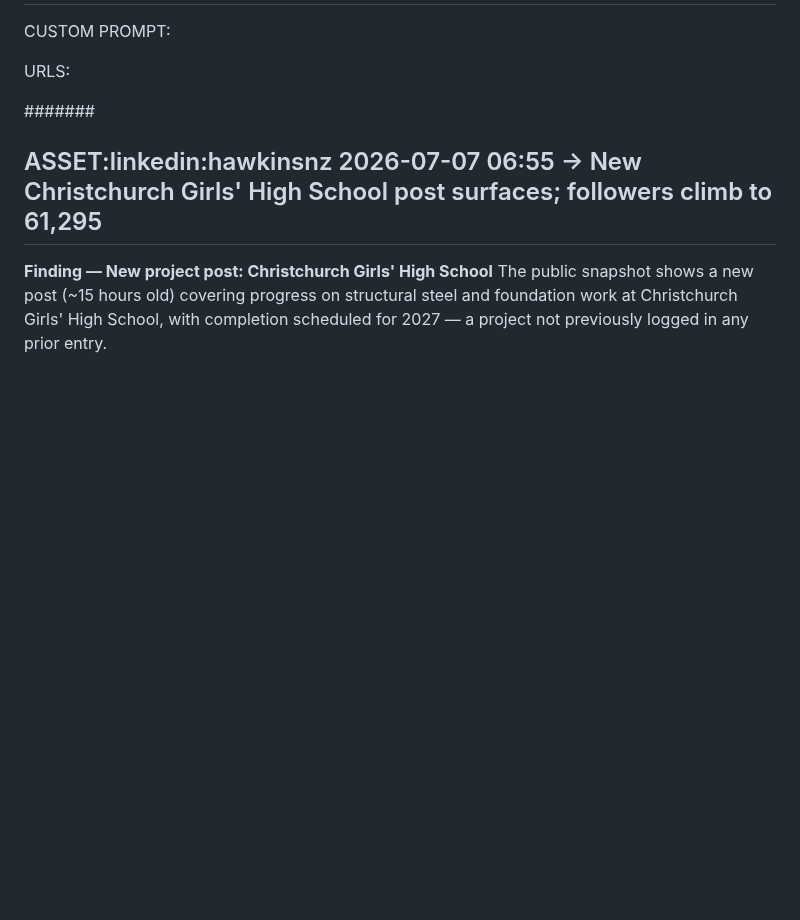
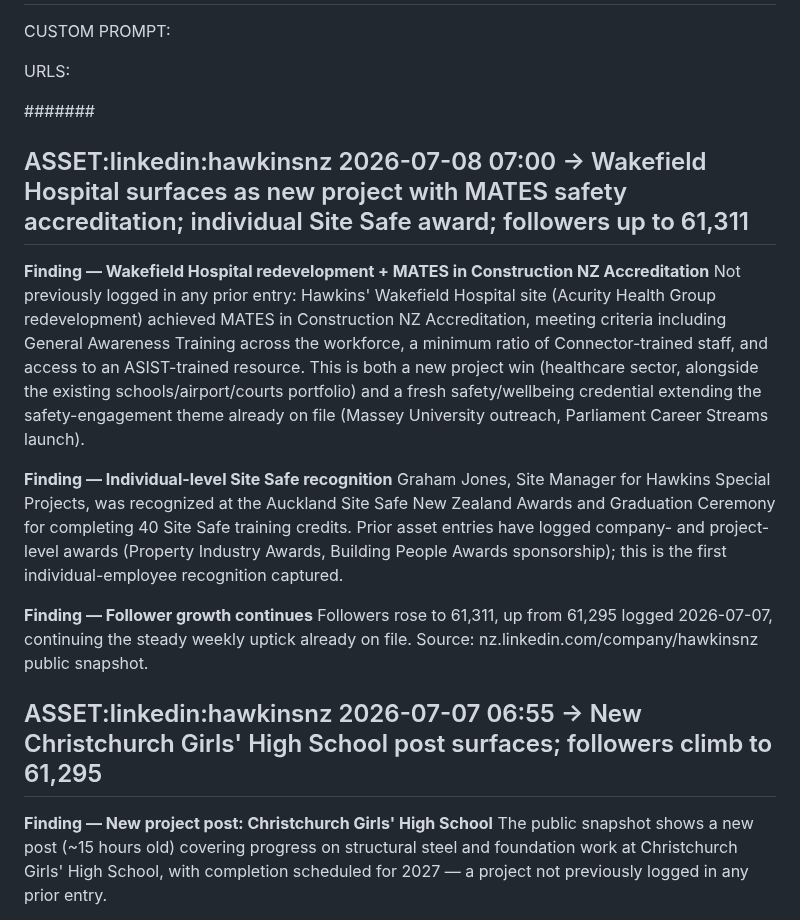
Before and after one commit to jayreck996/md-redwolf, a Markdown page: could/ANALYSIS-ASSET-2026Q3.md, the part around the change. Drawn GitHub-style; blank space fills up the shorter version.

Commit message:
ts-web-update: could/ANALYSIS-ASSET-2026Q3.md

```diff
--- a/could/ANALYSIS-ASSET-2026Q3.md
+++ b/could/ANALYSIS-ASSET-2026Q3.md
@@ -15,6 +15,16 @@ CUSTOM PROMPT:
 URLS:
 
 ####### <!-- ANCHOR MARKER - ADD ALL NEW ASSET ENTRIES DIRECTLY BELOW THIS LINE, NEVER DELETE OR EDIT PREVIOUS ASSET ENTRIES-->
+## ASSET:linkedin:hawkinsnz 2026-07-08 07:00 → Wakefield Hospital surfaces as new project with MATES safety accreditation; individual Site Safe award; followers up to 61,311
+
+**Finding — Wakefield Hospital redevelopment + MATES in Construction NZ Accreditation**
+Not previously logged in any prior entry: Hawkins' Wakefield Hospital site (Acurity Health Group redevelopment) achieved MATES in Construction NZ Accreditation, meeting criteria including General Awareness Training across the workforce, a minimum ratio of Connector-trained staff, and access to an ASIST-trained resource. This is both a new project win (healthcare sector, alongside the existing schools/airport/courts portfolio) and a fresh safety/wellbeing credential extending the safety-engagement theme already on file (Massey University outreach, Parliament Career Streams launch).
+
+**Finding — Individual-level Site Safe recognition**
+Graham Jones, Site Manager for Hawkins Special Projects, was recognized at the Auckland Site Safe New Zealand Awards and Graduation Ceremony for completing 40 Site Safe training credits. Prior asset entries have logged company- and project-level awards (Property Industry Awards, Building People Awards sponsorship); this is the first individual-employee recognition captured.
+
+**Finding — Follower growth continues**
+Followers rose to 61,311, up from 61,295 logged 2026-07-07, continuing the steady weekly uptick already on file. Source: nz.linkedin.com/company/hawkinsnz public snapshot.
 ## ASSET:linkedin:hawkinsnz 2026-07-07 06:55 → New Christchurch Girls' High School post surfaces; followers climb to 61,295
 
 **Finding — New project post: Christchurch Girls' High School**
```
